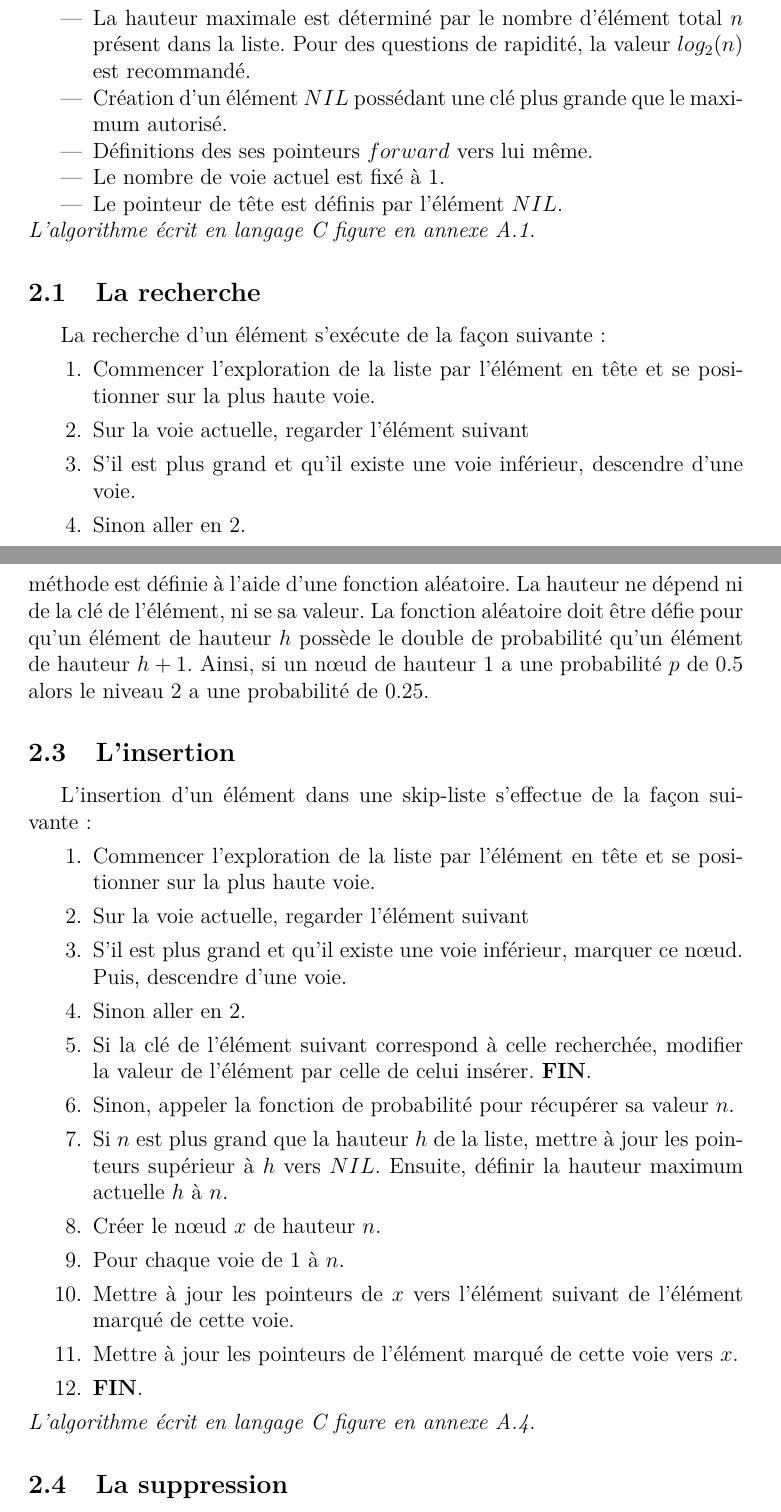
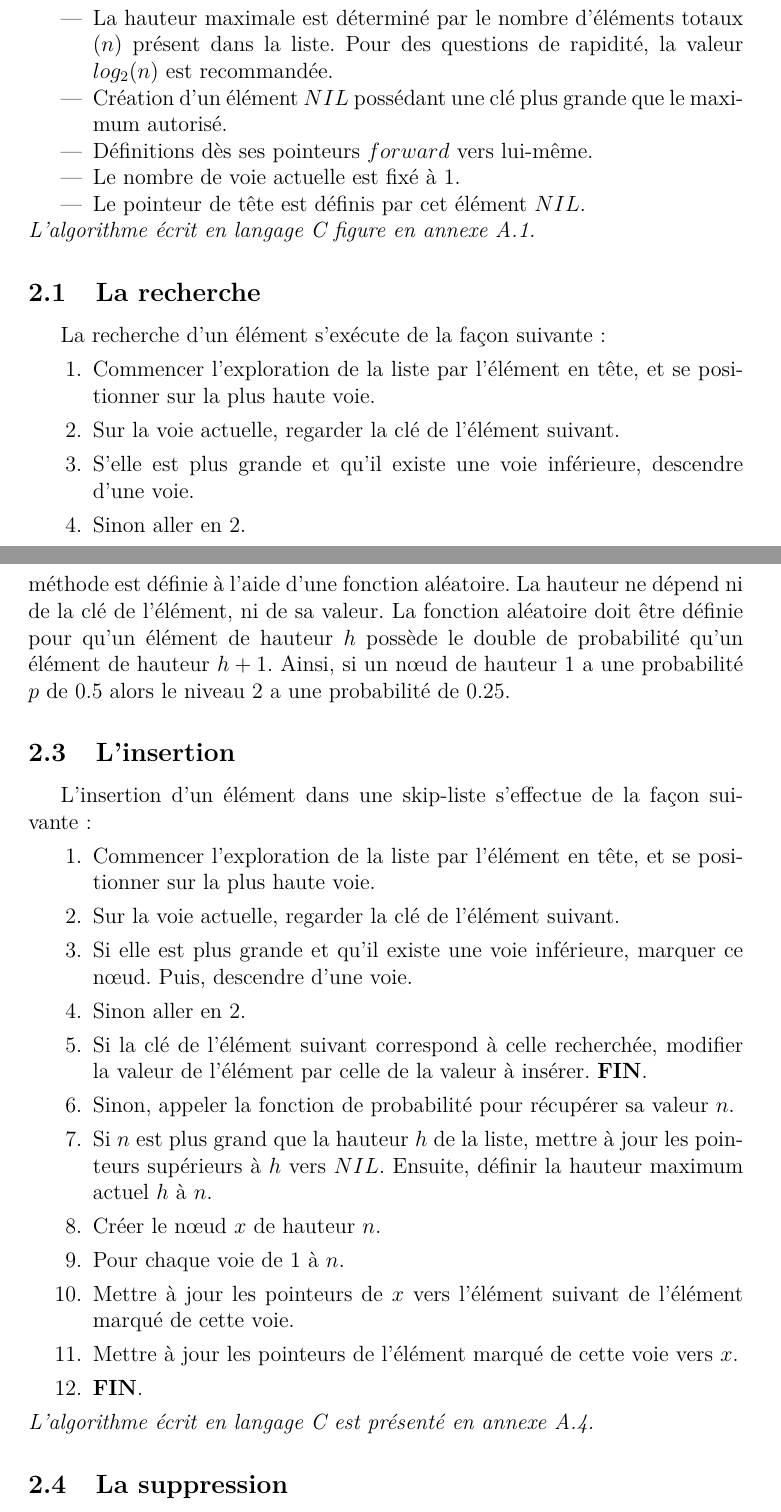
Before and after one commit to kossolax/UMONS, a LaTeX document (SkipList/Rapport.tex): two parts of pages 5 and 6 of 9, joined at a grey line, cut so that both start at the same text. Compiled offline with pdfLaTeX.

Commit message:
orthographe...

```diff
--- a/SkipList/Rapport.tex
+++ b/SkipList/Rapport.tex
@@ -50,43 +52,47 @@
 
 	L'initiation se fait de la manière suivante:
 	\begin{itemize}
-		\item La hauteur maximale est déterminé par le nombre d'élément total $n$ présent dans la liste. Pour des questions de rapidité, la valeur $log_2(n)$ est recommandé.
+		\item La hauteur maximale est déterminé par le nombre d'éléments totaux $(n)$ présent dans la liste. Pour des questions de rapidité, la valeur $log_2(n)$ est recommandée.
 		\item Création d'un élément $NIL$ possédant une clé plus grande que le maximum autorisé.
-		\item Définitions des ses pointeurs $forward$ vers lui même.
-		\item Le nombre de voie actuel est fixé à 1.
-		\item Le pointeur de tête est définis par l'élément $NIL$.
+		\item Définitions dès ses pointeurs $forward$ vers lui-même.
+		\item Le nombre de voie actuelle est fixé à 1.
+		\item Le pointeur de tête est définis par cet élément $NIL$.
 	\end{itemize}
 	\emph{L'algorithme écrit en langage C figure en annexe \ref{SKInit}.}
+
+	%% TODO: Insérer illustration
 
 	\subsection{La recherche}
 	La recherche d'un élément s'exécute de la façon suivante:
 	\begin{enumerate}
-		\item Commencer l'exploration de la liste par l'élément en tête et se positionner sur la plus haute voie.
-		\item Sur la voie actuelle, regarder l'élément suivant
-		\item S'il est plus grand et qu'il existe une voie inférieur, descendre d'une voie.
+		\item Commencer l'exploration de la liste par l'élément en tête, et se positionner sur la plus haute voie.
+		\item Sur la voie actuelle, regarder la clé de l'élément suivant.
+		\item S'elle est plus grande et qu'il existe une voie inférieure, descendre d'une voie.
 		\item Sinon aller en 2.
 		\item Si la clé de l'élément suivant correspond à celle recherchée, l'élément a été trouvé.
 		\item Sinon, l'élément n'a pas été trouvé.
 	\end{enumerate}
 	\emph{L'algorithme écrit en langage C figure en annexe \ref{SKSearch}.}
+	%% TODO: Insérer illustration
 
 	\subsection{La hauteur}
-	La fonction de hauteur est très importante dans une skip-liste. En effet, celle-ci permet de définir à combien de nœud un élément est attaché. Si trop d'élément possède la même hauteur, la recherche devient trop lente.	Cette méthode est définie à l'aide d'une fonction aléatoire. La hauteur ne dépend ni de la clé de l'élément, ni se sa valeur. La fonction aléatoire doit être défie pour qu'un élément de hauteur $h$ possède le double de probabilité qu'un élément de hauteur $h+1$. Ainsi, si un nœud de hauteur 1 a une probabilité $p$ de $0.5$ alors le niveau 2 a une probabilité de $0.25$.
+	La notion de hauteur est très importante dans une skip-liste. En effet, celle-ci permet de définir à combien de nœuds un élément est attaché. Si trop d'élément possède la même hauteur, la recherche devient trop lente.	Cette méthode est définie à l'aide d'une fonction aléatoire. La hauteur ne dépend ni de la clé de l'élément, ni de sa valeur. La fonction aléatoire doit être définie pour qu'un élément de hauteur $h$ possède le double de probabilité qu'un élément de hauteur $h+1$. Ainsi, si un nœud de hauteur 1 a une probabilité $p$ de $0.5$ alors le niveau 2 a une probabilité de $0.25$.
+	%% TODO: Insérer illustration
 
 	\subsection{L'insertion}
 	L'insertion d'un élément dans une skip-liste s'effectue de la façon suivante:
 	\begin{enumerate}
-		\item Commencer l'exploration de la liste par l'élément en tête et se positionner sur la plus haute voie.
-		\item Sur la voie actuelle, regarder l'élément suivant
-		\item S'il est plus grand et qu'il existe une voie inférieur, marquer ce nœud. Puis, descendre d'une voie.
+		\item Commencer l'exploration de la liste par l'élément en tête, et se positionner sur la plus haute voie.
+		\item Sur la voie actuelle, regarder la clé de l'élément suivant.
+		\item Si elle est plus grande et qu'il existe une voie inférieure, marquer ce nœud. Puis, descendre d'une voie.
 		\item Sinon aller en 2.
-		\item Si la clé de l'élément suivant correspond à celle recherchée, modifier la valeur de l'élément par celle de celui insérer. \textbf{FIN}.
+		\item Si la clé de l'élément suivant correspond à celle recherchée, modifier la valeur de l'élément par celle de la valeur à insérer. \textbf{FIN}.
 		\item Sinon, appeler la fonction de probabilité pour récupérer sa valeur $n$.
-		\item Si $n$ est plus grand que la hauteur $h$ de la liste, mettre à jour les pointeurs supérieur à $h$ vers $NIL$. Ensuite, définir la hauteur maximum actuelle $h$ à $n$.
+		\item Si $n$ est plus grand que la hauteur $h$ de la liste, mettre à jour les pointeurs supérieurs à $h$ vers $NIL$. Ensuite, définir la hauteur maximum actuel $h$ à $n$.
 		\item Créer le nœud $x$ de hauteur $n$.
 		\item Pour chaque voie de $1$ à $n$.
 		\item Mettre à jour les pointeurs de $x$ vers l'élément suivant de l'élément marqué de cette voie.
 		\item Mettre à jour les pointeurs de l'élément marqué de cette voie vers $x$.
 		\item \textbf{FIN}.
 	\end{enumerate}
-	\emph{L'algorithme écrit en langage C figure en annexe \ref{SKInsert}.}
+	\emph{L'algorithme écrit en langage C est présenté en annexe \ref{SKInsert}.}
```
Also changed, not shown: SkipList/Rapport.tex (20 more changed lines).
